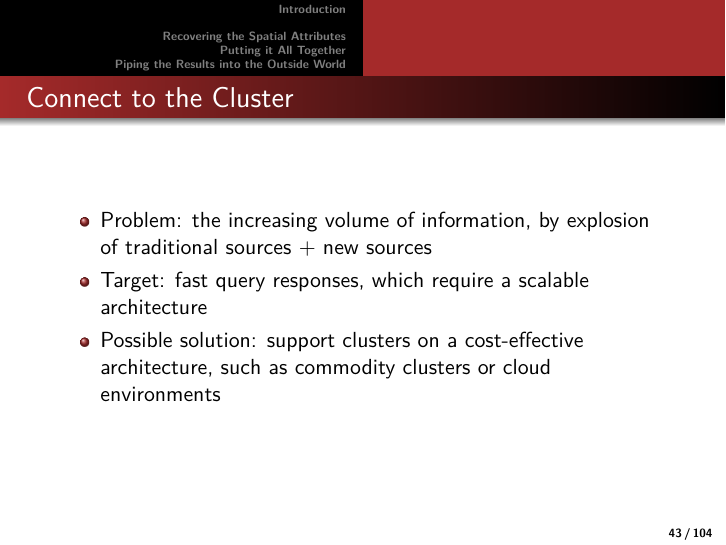
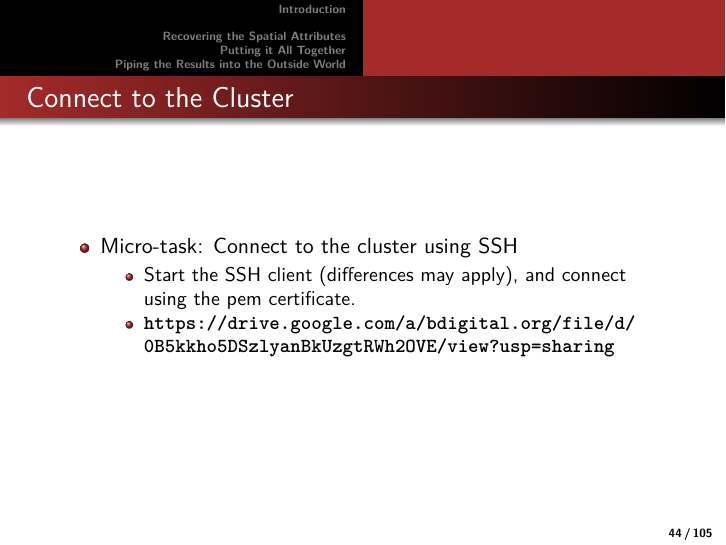
Before and after one commit to doublebyte1/workshop_bdigital, LaTeX slides (workshop_bdigital.tex): page 43 of 104 before the commit and page 44 of 105 after it. Compiled offline with pdfLaTeX.

Commit message:
added cluster 2

```diff
--- a/workshop_bdigital.tex
+++ b/workshop_bdigital.tex
@@ -323,10 +323,12 @@ There are no free lunches.
 
 \begin{frame}
 \frametitle{Connect to the Cluster}
+\begin{itemize}
+  \item<1->Micro-task: Connect to the cluster using SSH
   \begin{itemize}
-  \item<1->Problem: the increasing volume of information, by explosion of traditional sources + new sources
-  \item<1->Target: fast query responses, which require a scalable architecture
-  \item<1->Possible solution: support clusters on a cost-effective architecture, such as commodity clusters or cloud environments
+    \item<2->Start the SSH client (differences may apply), and connect using the pem certificate.
+    \item<2->\textbf{\url{https://drive.google.com/a/bdigital.org/file/d/0B5kkho5DSzlyanBkUzgtRWh2OVE/view?usp=sharing}}
+  \end{itemize}
 \end{itemize}
 \end{frame}
 
```
Also changed, not shown: README.md, workshop_bdigital.pdf, 4 other files.
